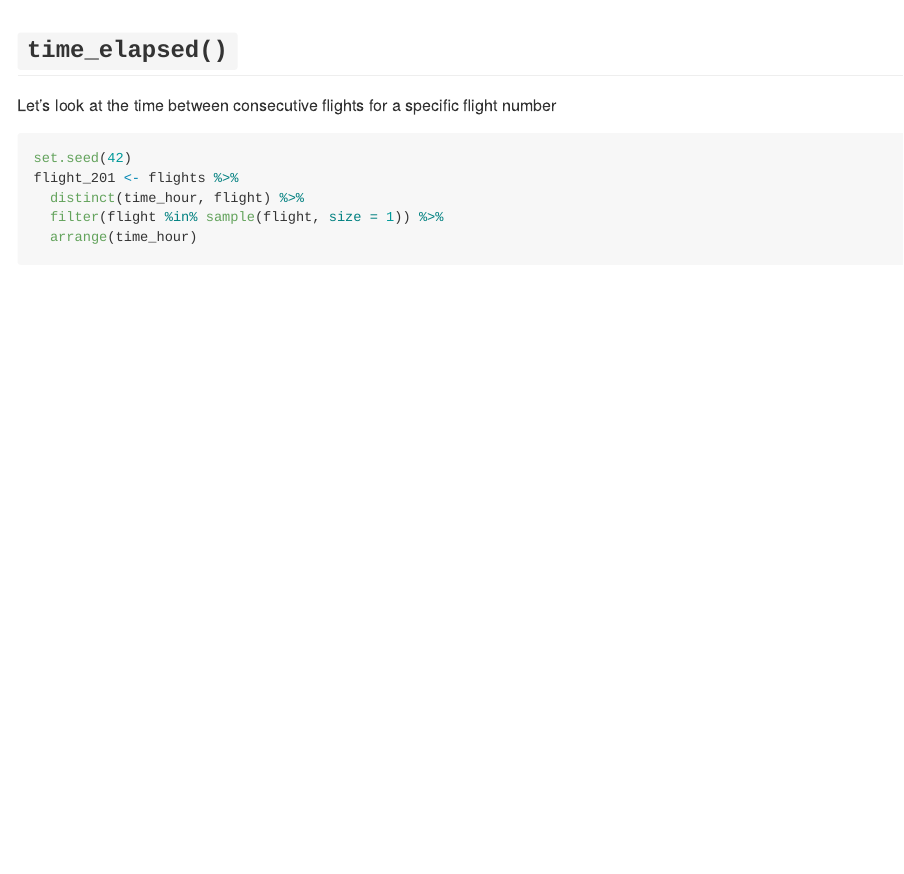
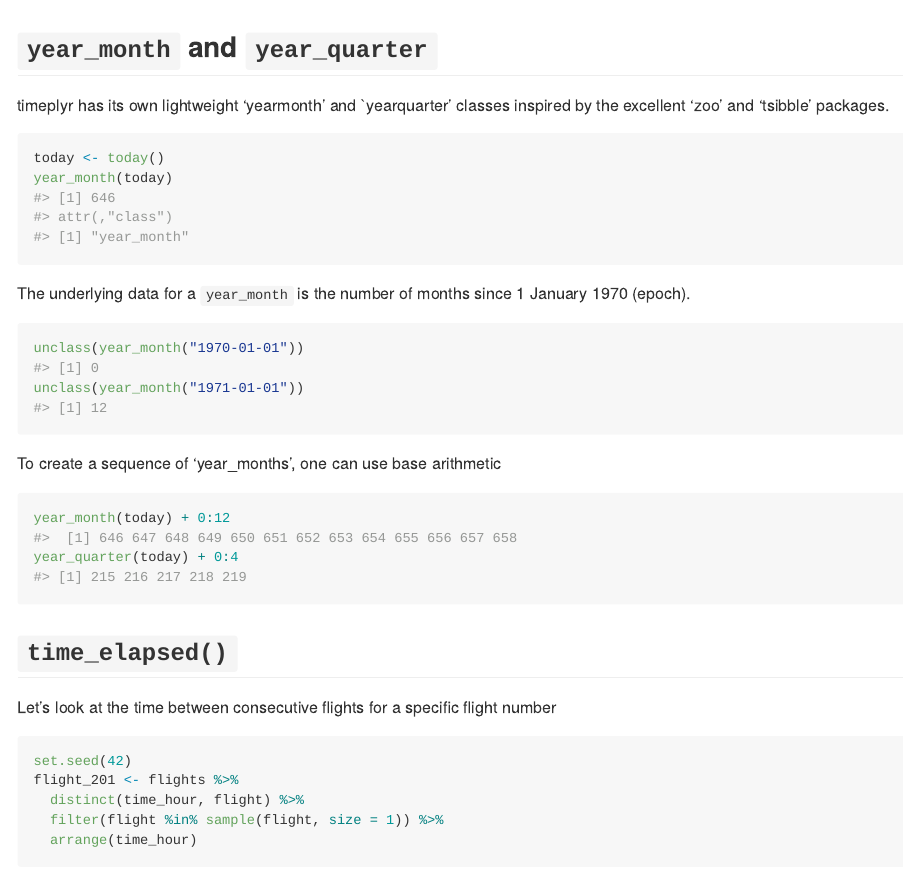
Before and after one commit to NicChr/timeplyr, an R Markdown document (README.Rmd): the page in a window 1100 px wide, from 6290 px down. Rendered offline with R 4.5, knitr and Pandoc, with nearby package versions; some code elsewhere in the file could not run offline; badge pictures from the web are left out; common packages that the code uses without loading them are loaded.

Commit message:
Updated readme.

````diff
--- a/README.Rmd
+++ b/README.Rmd
@@ -229,6 +229,32 @@ g <- seq_id(c(3, 5)) # Two groups of size 3 + 5
 roll_na_fill(x, fill_limit = 1) # Fill up to 1 NA
 
 roll_na_fill(x, g = g) # Very efficient on large data too
+```
+
+## `year_month` and `year_quarter`
+
+timeplyr has its own lightweight 'yearmonth' and `yearquarter' classes
+inspired by the excellent 'zoo' and 'tsibble' packages.
+
+
+```{r}
+today <- today()
+year_month(today)
+```
+
+The underlying data for a `year_month` is the number of months
+since 1 January 1970 (epoch).
+
+```{r}
+unclass(year_month("1970-01-01"))
+unclass(year_month("1971-01-01"))
+```
+
+To create a sequence of 'year_months', one can use base arithmetic
+
+```{r}
+year_month(today) + 0:12
+year_quarter(today) + 0:4
 ```
 
 ## `time_elapsed()`
````
Also changed, not shown: NEWS.md (+6 -4 lines), README.md, 2 other files.
